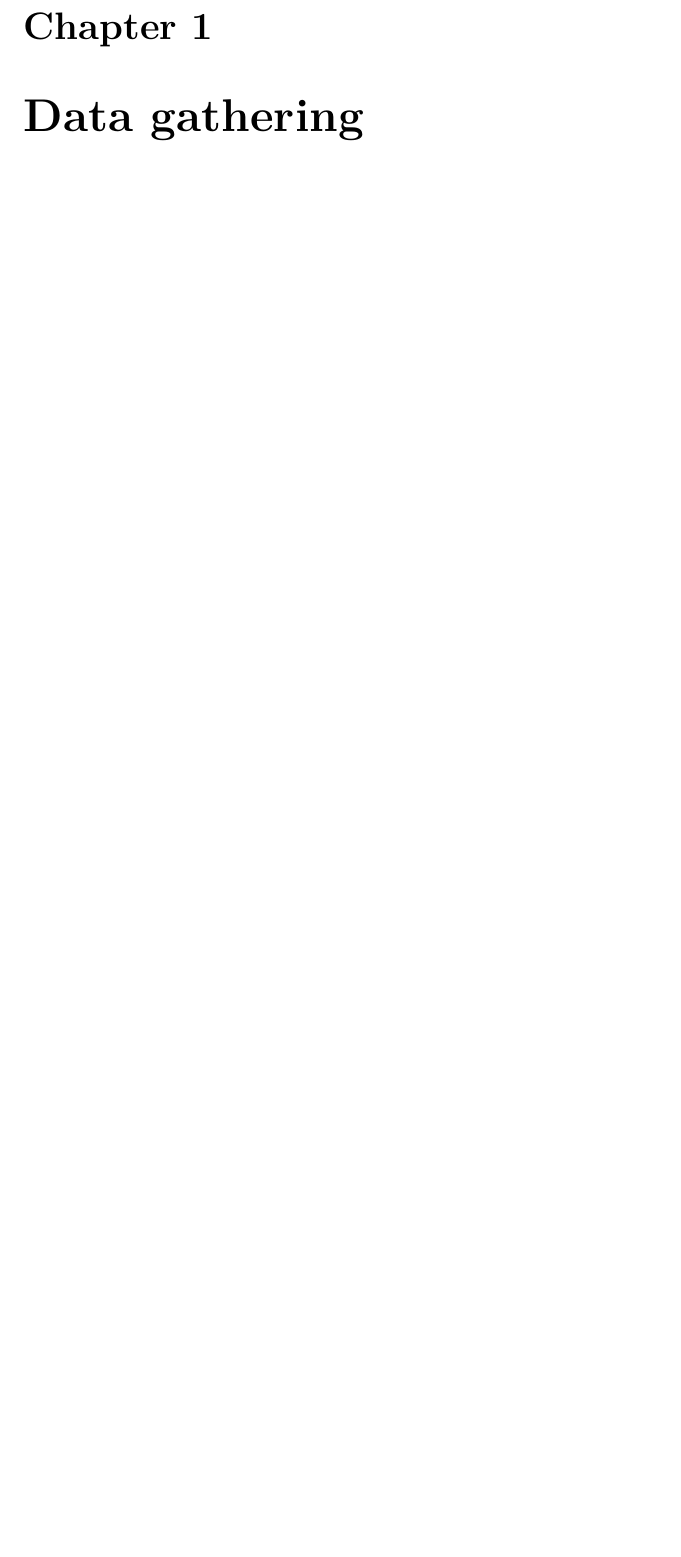
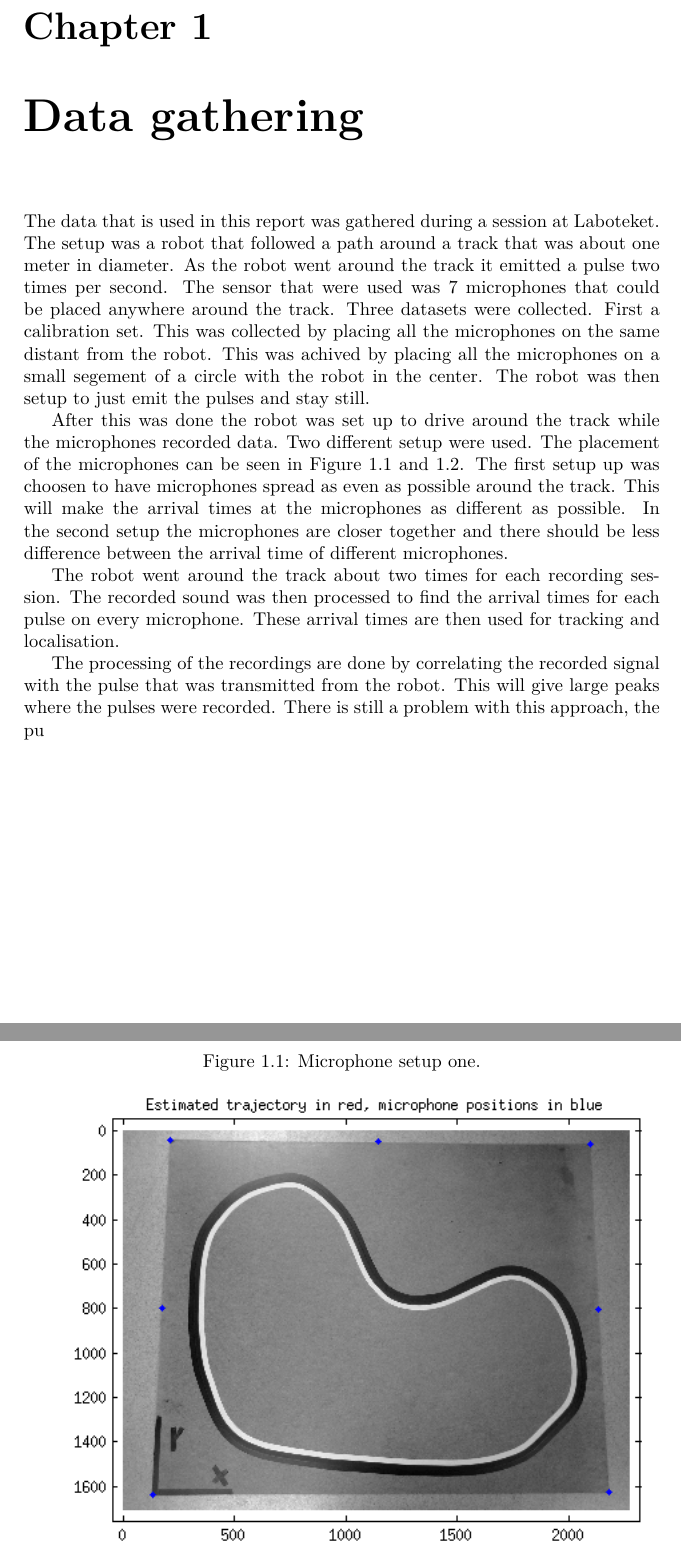
Before and after one commit to aelg/TSRT14Report, a LaTeX document (TSRT14_rapport.tex): part of page 3 of 11 before the commit and two parts of pages 4 and 5 of 14 after it, the two joined at a grey line, cut so that both start at the same text, the shorter picture padded with empty space. Compiled offline with pdfLaTeX.

Commit message:
Skrivit lite

```diff
--- a/TSRT14_rapport.tex
+++ b/TSRT14_rapport.tex
@@ -56,3 +58,28 @@
 \newpage
 \chapter{Data gathering}
 \label{Data gathering}
+The data that is used in this report was gathered during a session at Laboteket.
+The setup was a robot that followed a path around a track that was about one meter in diameter.
+As the robot went around the track it emitted a pulse two times per second.
+The sensor that were used was 7 microphones that could be placed anywhere around the track.
+Three datasets were collected.
+First a calibration set. This was collected by placing all the microphones on the same distant from the robot.
+This was achived by placing all the microphones on a small segement of a circle with the robot in the center.
+The robot was then setup to just emit the pulses and stay still.
+
+After this was done the robot was set up to drive around the track while the microphones recorded data.
+Two different setup were used. The placement of the microphones can be seen in Figure \ref{good_setup} and \ref{bad_setup}.
+The first setup up was choosen to have microphones spread as even as possible around the track.
+This will make the arrival times at the microphones as different as possible.
+In the second setup the microphones are closer together and there should be less difference between the arrival time of different microphones.
+
+The robot went around the track about two times for each recording session.
+The recorded sound was then processed to find the arrival times for each pulse on every microphone.
+These arrival times are then used for tracking and localisation.
+
+The processing of the recordings are done by correlating the recorded signal with the pulse that was transmitted from the robot.
+This will give large peaks where the pulses were recorded.
+There is still a problem with this approach, the pu
+
+\begin{figure}[!h]
+  \caption{Microphone setup one.}
```
Also changed, not shown: TSRT14_rapport.tex (21 more changed lines).
